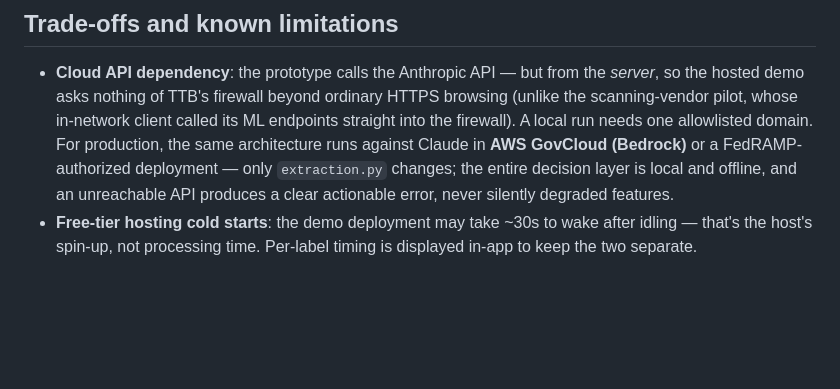
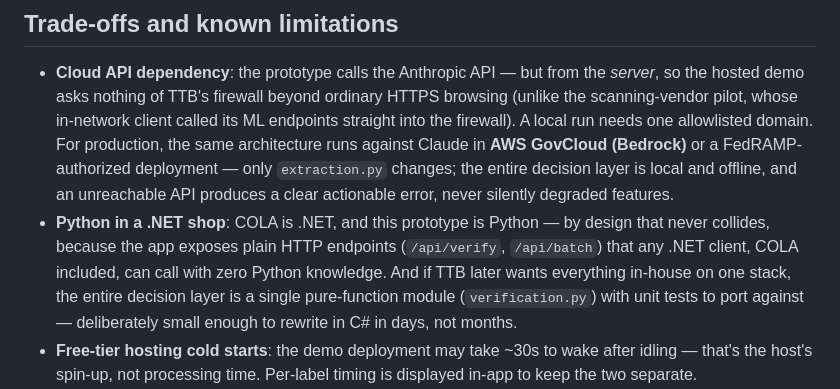
Before and after one commit to gitmottegit/ttb-label-verifier, a Markdown page: docs/APPROACH.md, the part around the change. Drawn GitHub-style; blank space fills up the shorter version.

Commit message:
Docs: how a Python prototype fits a .NET shop
COLA is .NET; the brief says no direct integration. Document the two
answers anyway: plain HTTP endpoints any .NET client can call today, and
a deliberately small pure-function decision layer portable to C# later.

Co-Authored-By: Claude Fable 5 <noreply@anthropic.com>

```diff
--- a/docs/APPROACH.md
+++ b/docs/APPROACH.md
@@ -114,6 +114,13 @@ it." The workflow is designed so typing is never on the critical path:
   deployment — only `extraction.py` changes; the entire decision layer is
   local and offline, and an unreachable API produces a clear actionable
   error, never silently degraded features.
+- **Python in a .NET shop**: COLA is .NET, and this prototype is Python — by
+  design that never collides, because the app exposes plain HTTP endpoints
+  (`/api/verify`, `/api/batch`) that any .NET client, COLA included, can call
+  with zero Python knowledge. And if TTB later wants everything in-house on
+  one stack, the entire decision layer is a single pure-function module
+  (`verification.py`) with unit tests to port against — deliberately small
+  enough to rewrite in C# in days, not months.
 - **Free-tier hosting cold starts**: the demo deployment may take ~30s to wake
   after idling — that's the host's spin-up, not processing time. Per-label
   timing is displayed in-app to keep the two separate.
```
